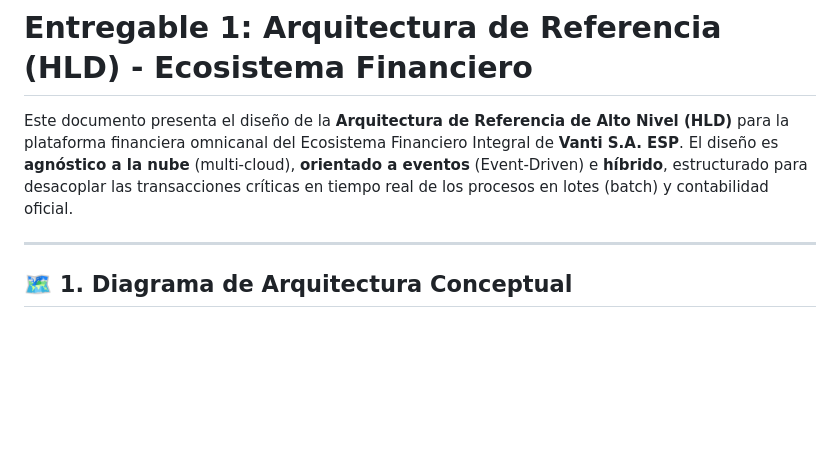
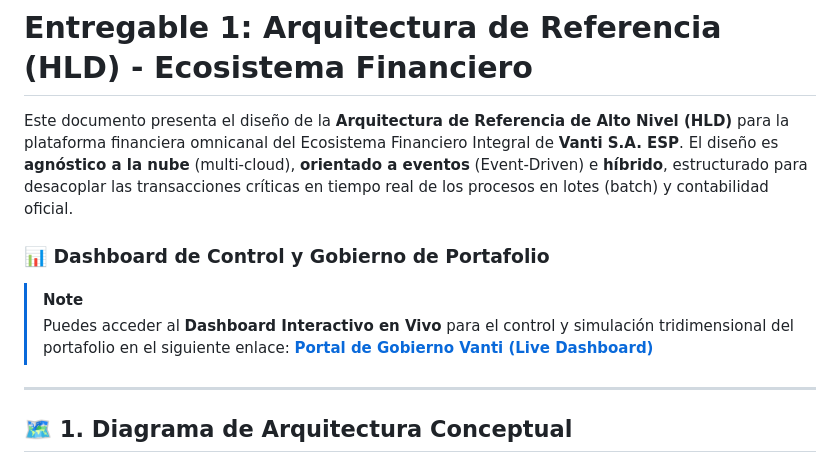
Before and after one commit to Mawiichoo/vanti, a Markdown page: arquitectura/arquitectura_ecosistema.md, the part around the change. Drawn GitHub-style; blank space fills up the shorter version.

Commit message:
Add GitHub Pages live dashboard link to HLD document

```diff
--- a/arquitectura/arquitectura_ecosistema.md
+++ b/arquitectura/arquitectura_ecosistema.md
@@ -1,6 +1,11 @@
 # Entregable 1: Arquitectura de Referencia (HLD) - Ecosistema Financiero
 
 Este documento presenta el diseño de la **Arquitectura de Referencia de Alto Nivel (HLD)** para la plataforma financiera omnicanal del Ecosistema Financiero Integral de **Vanti S.A. ESP**. El diseño es **agnóstico a la nube** (multi-cloud), **orientado a eventos** (Event-Driven) e **híbrido**, estructurado para desacoplar las transacciones críticas en tiempo real de los procesos en lotes (batch) y contabilidad oficial.
+
+### 📊 Dashboard de Control y Gobierno de Portafolio
+> [!NOTE]
+> Puedes acceder al **Dashboard Interactivo en Vivo** para el control y simulación tridimensional del portafolio en el siguiente enlace:
+> **[Portal de Gobierno Vanti (Live Dashboard)](https://mawiichoo.github.io/vanti/)**
 
 ---
 
```
